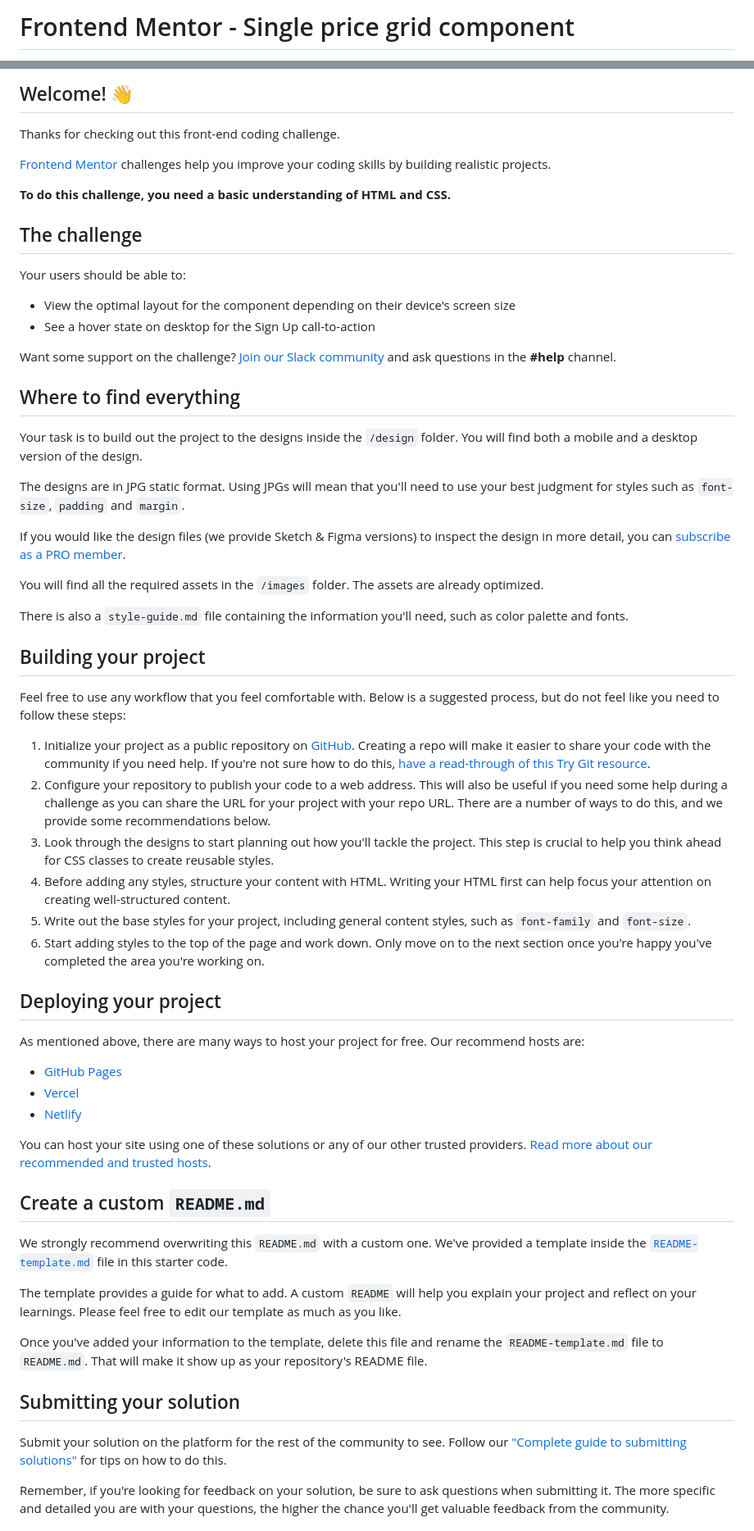
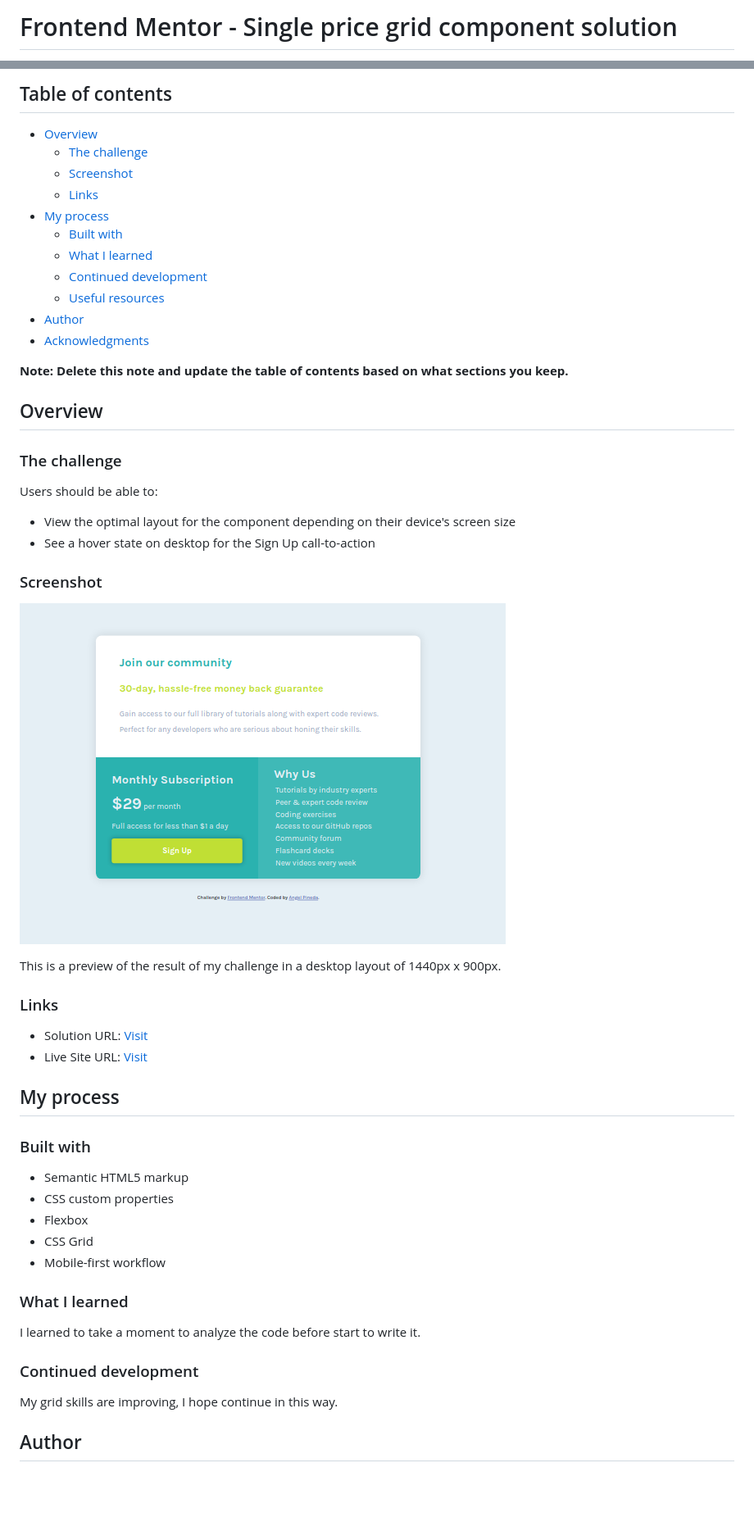
Before and after one commit to AOcelopilli/frontendMentor-singlePriceGrid, a Markdown page: README.md, 2 parts joined by grey strips. Shown: that part at 82% size. GitHub-like rendering; pictures changed too: images/simplePriceGrid.png (added); blank space fills up the shorter version.

```diff
--- a/README.md
+++ b/README.md
@@ -1,2 +1,2 @@
-# Frontend Mentor - Single price grid component
+# Frontend Mentor - Single price grid component solution
 
@@ -4,65 +4,58 @@
 
-## Welcome! 👋
+## Table of contents
 
-Thanks for checking out this front-end coding challenge.
+- [Overview](#overview)
+  - [The challenge](#the-challenge)
+  - [Screenshot](#screenshot)
+  - [Links](#links)
+- [My process](#my-process)
+  - [Built with](#built-with)
+  - [What I learned](#what-i-learned)
+  - [Continued development](#continued-development)
+  - [Useful resources](#useful-resources)
+- [Author](#author)
+- [Acknowledgments](#acknowledgments)
 
-[Frontend Mentor](https://www.frontendmentor.io) challenges help you improve your coding skills by building realistic projects.
+**Note: Delete this note and update the table of contents based on what sections you keep.**
 
-**To do this challenge, you need a basic understanding of HTML and CSS.**
+## Overview
 
-## The challenge
+### The challenge
 
-Your users should be able to:
+Users should be able to:
 
 - View the optimal layout for the component depending on their device's screen size
 - See a hover state on desktop for the Sign Up call-to-action
 
-Want some support on the challenge? [Join our Slack community](https://www.frontendmentor.io/slack) and ask questions in the **#help** channel.
+### Screenshot
 
-## Where to find everything
+![](./images/simplePriceGrid.png)
 
-Your task is to build out the project to the designs inside the `/design` folder. You will find both a mobile and a desktop version of the design.
+This is a preview of the result of my challenge in a desktop layout of 1440px x 900px.
 
-The designs are in JPG static format. Using JPGs will mean that you'll need to use your best judgment for styles such as `font-size`, `padding` and `margin`.
+### Links
 
-If you would like the design files (we provide Sketch & Figma versions) to inspect the design in more detail, you can [subscribe as a PRO member](https://www.frontendmentor.io/pro).
+- Solution URL: [Visit](https://your-solution-url.com)
+- Live Site URL: [Visit](https://aocelopilli.github.io/frontendMentor-singlePriceGrid/)
 
-You will find all the required assets in the `/images` folder. The assets are already optimized.
+## My process
 
-There is also a `style-guide.md` file containing the information you'll need, such as color palette and fonts.
+### Built with
 
-## Building your project
+- Semantic HTML5 markup
+- CSS custom properties
+- Flexbox
+- CSS Grid
+- Mobile-first workflow
 
-Feel free to use any workflow that you feel comfortable with. Below is a suggested process, but do not feel like you need to follow these steps:
+### What I learned
 
-1. Initialize your project as a public repository on [GitHub](https://github.com/). Creating a repo will make it easier to share your code with the community if you need help. If you're not sure how to do this, [have a read-through of this Try Git resource](https://try.github.io/).
-2. Configure your repository to publish your code to a web address. This will also be useful if you need some help during a challenge as you can share the URL for your project with your repo URL. There are a number of ways to do this, and we provide some recommendations below.
-3. Look through the designs to start planning out how you'll tackle the project. This step is crucial to help you think ahead for CSS classes to create reusable styles.
-4. Before adding any styles, structure your content with HTML. Writing your HTML first can help focus your attention on creating well-structured content.
-5. Write out the base styles for your project, including general content styles, such as `font-family` and `font-size`.
-6. Start adding styles to the top of the page and work down. Only move on to the next section once you're happy you've completed the area you're working on.
+I learned to take a moment to analyze the code before start to write it.
 
-## Deploying your project
+### Continued development
 
-As mentioned above, there are many ways to host your project for free. Our recommend hosts are:
+My grid skills are improving, I hope continue in this way.
 
-- [GitHub Pages](https://pages.github.com/)
-- [Vercel](https://vercel.com/)
-- [Netlify](https://www.netlify.com/)
 
-You can host your site using one of these solutions or any of our other trusted providers. [Read more about our recommended and trusted hosts](https://medium.com/frontend-mentor/frontend-mentor-trusted-hosting-providers-bf000dfebe).
+## Author
 
-## Create a custom `README.md`
-
-We strongly recommend overwriting this `README.md` with a custom one. We've provided a template inside the [`README-template.md`](./README-template.md) file in this starter code.
-
-The template provides a guide for what to add. A custom `README` will help you explain your project and reflect on your learnings. Please feel free to edit our template as much as you like.
-
-Once you've added your information to the template, delete this file and rename the `README-template.md` file to `README.md`. That will make it show up as your repository's README file.
-
-## Submitting your solution
-
-Submit your solution on the platform for the rest of the community to see. Follow our ["Complete guide to submitting solutions"](https://medium.com/frontend-mentor/a-complete-guide-to-submitting-solutions-on-frontend-mentor-ac6384162248) for tips on how to do this.
-
-Remember, if you're looking for feedback on your solution, be sure to ask questions when submitting it. The more specific and detailed you are with your questions, the higher the chance you'll get valuable feedback from the community.
-
```
Also changed, not shown: other parts of README.md (+4 -22 lines).
